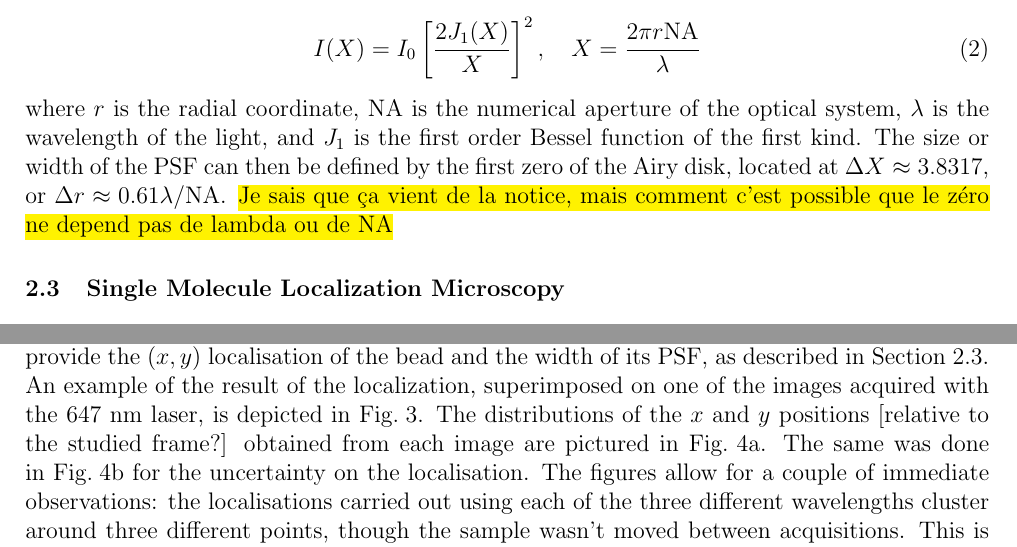
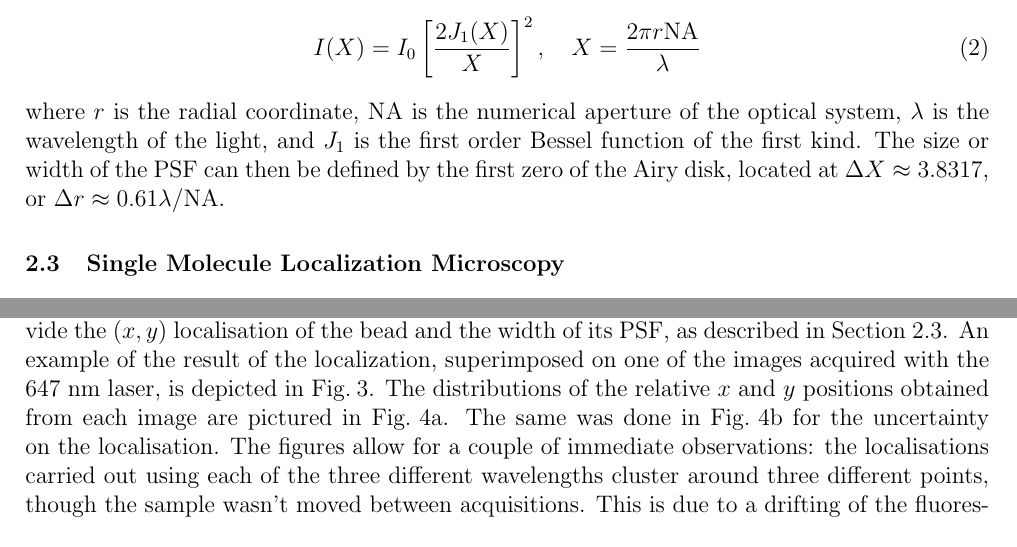
Before and after one commit to TomVdt/TPIII, a LaTeX document (03-microscopie-fluorescence/rapport.tex, which reads 03-microscopie-fluorescence/sections/1-theory-exp-setup.tex, 03-microscopie-fluorescence/sections/2-results.tex): two parts of pages 2 and 4 of 9, joined at a grey line, cut so that both start at the same text. Compiled offline with pdfLaTeX.

Commit message:
Modifs pendant que la colle sèche

```diff
--- a/03-microscopie-fluorescence/sections/1-theory-exp-setup.tex
+++ b/03-microscopie-fluorescence/sections/1-theory-exp-setup.tex
@@ -25,7 +25,6 @@ Under the assumption that the PSF is only influenced by the diffraction of light
     I(X) = I_0 \left[ \frac{2 J_1(X)}{X} \right]^{2}, \quad X = \frac{2\pi r \textrm{NA}}{\lambda}
 \end{equation}
 where $r$ is the radial coordinate, NA is the numerical aperture of the optical system, $\lambda$ is the wavelength of the light, and $J_1$ is the first order Bessel function of the first kind. The size or width of the PSF can then be defined by the first zero of the Airy disk, located at $\Delta X \approx 3.8317$, or $\Delta r \approx 0.61 \lambda / \textrm{NA}$.
-\hl{Je sais que ça vient de la notice, mais comment c'est possible que le zéro ne depend pas de lambda ou de NA}
 
 \subsection{Single Molecule Localization Microscopy} \label{sec:SMLM}
 In most cases, the smallest object a fluerescence \hl{an optical, rather} microscope can observe has a size of about half of the wavelength of light. However, a fluorescent molecule as observed through the microscope is \hl{with a certain degree of uncertainty or not?} located in the middle of the image it produces, that is, its PSF. By fitting the PSF to the image of a single molecule, its position can be estimated on the order of 10 nm for visible light \cite{douglass_notice_2023}, which is much more precise than what the wavelength by itself would allow. This technique is called Single Molecule Localization Microscopy, or SMLM. Multiple fitting techniques exist, each with their pros and cons \hl{advantages and disadvantages}. In this report, a two-dimensional Gaussian will be fitted to the image, as an approximation of the Airy disk intensity function, as it is more efficient \vbox{computationally \cite{douglass_notice_2023}\footnote{a two-dimensional Gaussian curve will be used as an approximation of blabla [to fit the image], as is is more blabla}:}
--- a/03-microscopie-fluorescence/sections/2-results.tex
+++ b/03-microscopie-fluorescence/sections/2-results.tex
@@ -10,7 +10,7 @@ An example of the result of the localization, superimposed on one of the images
     \caption{Fluorescent beads imaging using 647 nm laser: whole acquisition  and zoom on selected bead with localised position.}
     \label{fig:beads_inset_zoom}
 \end{figure}
-The distributions of the $x$ and $y$ positions [relative to the studied frame?] obtained from each image are pictured in \autoref{fig:comparison_mu}.
+The distributions of the relative $x$ and $y$ positions obtained from each image are pictured in \autoref{fig:comparison_mu}.
 The same was done in \autoref{fig:comparison_sigma} for the uncertainty on the localisation.
 \begin{figure}[htbp]
     \begin{subfigure}{0.49\textwidth}
```
Also changed, not shown: 03-microscopie-fluorescence/figures/microtubules_image1.png, 03-microscopie-fluorescence/figures/microtubules_image4.png, 03-microscopie-fluorescence/figures/microtubules_image5.png, 03-microscopie-fluorescence/figures/microtubules_image6.png, 03-microscopie-fluorescence/sections/1-theory-exp-setup.tex (2 more changed lines), 2 other files.
